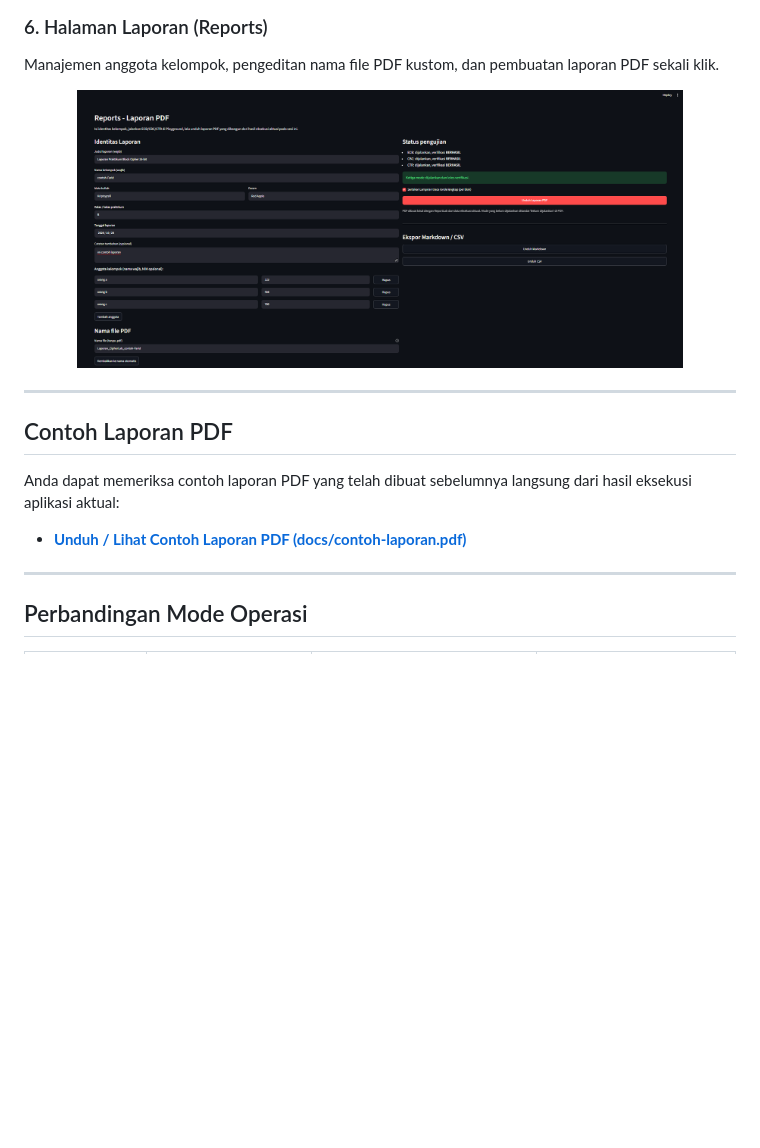
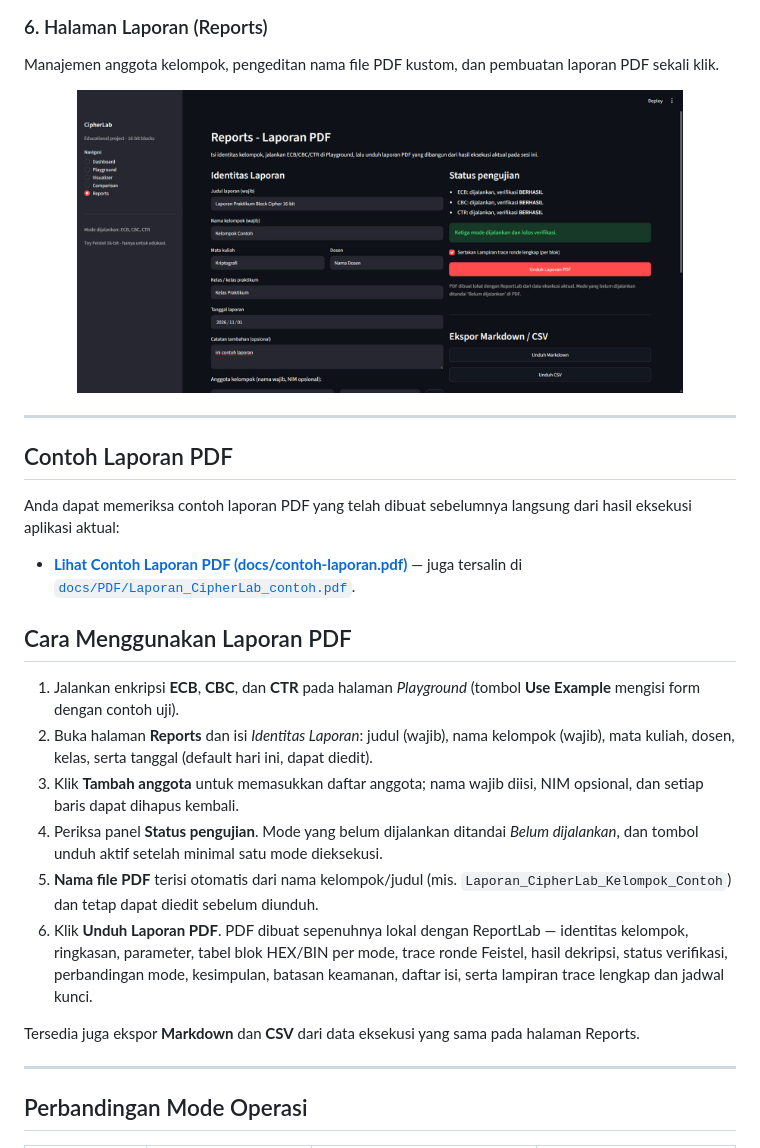
Before and after one commit to zann06/Enskripsi-Block-Cipher, a Markdown page: README.md, the part around one of its changes. Drawn GitHub-style; pictures changed too: docs/screenshots/reports.png; blank space fills up the shorter version.

```diff
--- a/README.md
+++ b/README.md
@@ -174,7 +178,18 @@ Manajemen anggota kelompok, pengeditan nama file PDF kustom, dan pembuatan lapor
 
 Anda dapat memeriksa contoh laporan PDF yang telah dibuat sebelumnya langsung dari hasil eksekusi aplikasi aktual:
 
-- **[Unduh / Lihat Contoh Laporan PDF (docs/contoh-laporan.pdf)](docs/contoh-laporan.pdf)**
+- **[Lihat Contoh Laporan PDF (docs/contoh-laporan.pdf)](docs/contoh-laporan.pdf)** — juga tersalin di [`docs/PDF/Laporan_CipherLab_contoh.pdf`](docs/PDF/Laporan_CipherLab_contoh.pdf).
+
+## Cara Menggunakan Laporan PDF
+
+1. Jalankan enkripsi **ECB**, **CBC**, dan **CTR** pada halaman *Playground* (tombol **Use Example** mengisi form dengan contoh uji).
+2. Buka halaman **Reports** dan isi *Identitas Laporan*: judul (wajib), nama kelompok (wajib), mata kuliah, dosen, kelas, serta tanggal (default hari ini, dapat diedit).
+3. Klik **Tambah anggota** untuk memasukkan daftar anggota; nama wajib diisi, NIM opsional, dan setiap baris dapat dihapus kembali.
+4. Periksa panel **Status pengujian**. Mode yang belum dijalankan ditandai *Belum dijalankan*, dan tombol unduh aktif setelah minimal satu mode dieksekusi.
+5. **Nama file PDF** terisi otomatis dari nama kelompok/judul (mis. `Laporan_CipherLab_Kelompok_Contoh`) dan tetap dapat diedit sebelum diunduh.
+6. Klik **Unduh Laporan PDF**. PDF dibuat sepenuhnya lokal dengan ReportLab — identitas kelompok, ringkasan, parameter, tabel blok HEX/BIN per mode, trace ronde Feistel, hasil dekripsi, status verifikasi, perbandingan mode, kesimpulan, batasan keamanan, daftar isi, serta lampiran trace lengkap dan jadwal kunci.
+
+Tersedia juga ekspor **Markdown** dan **CSV** dari data eksekusi yang sama pada halaman Reports.
 
 ---
 
```
Also changed, not shown: other parts of README.md (+9 -5 lines), 4 other files.
